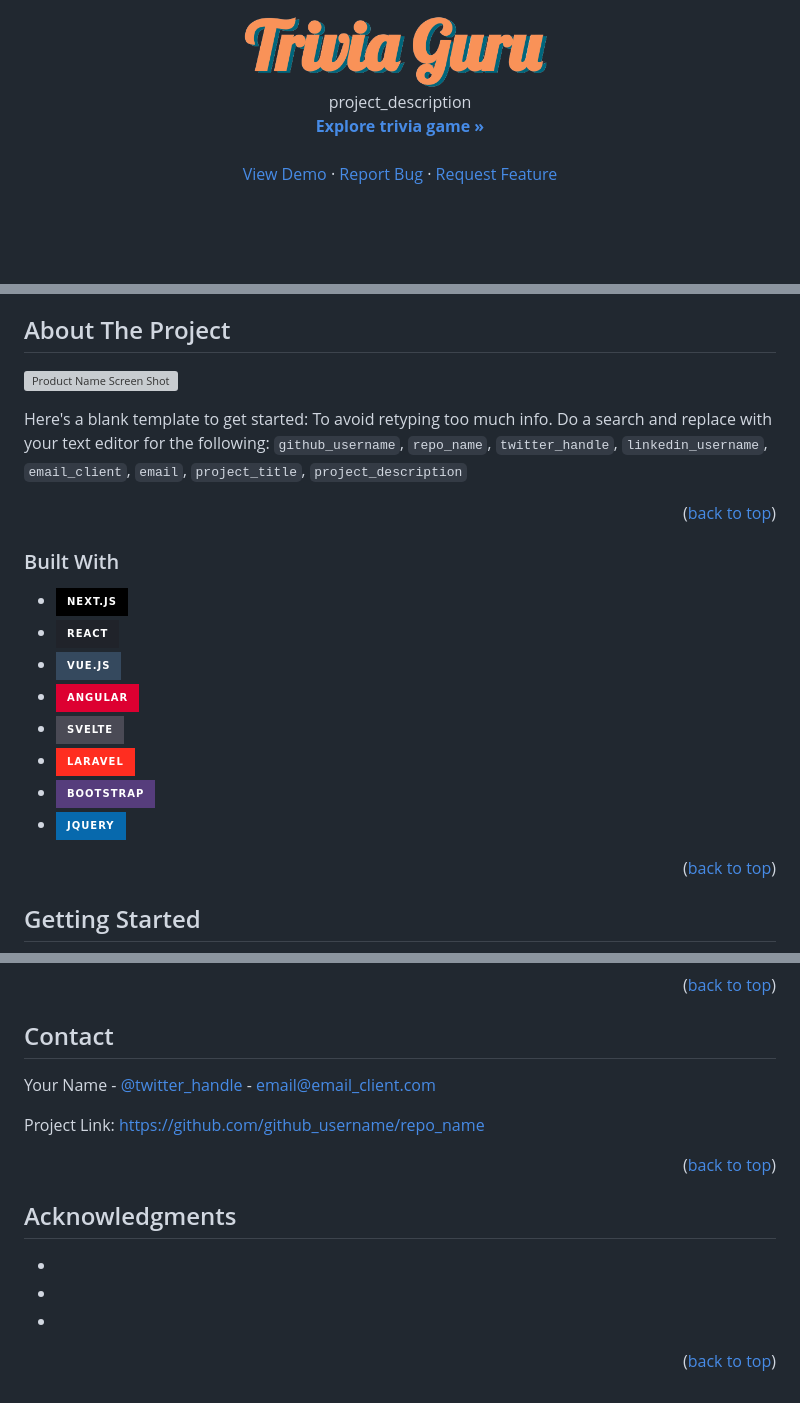
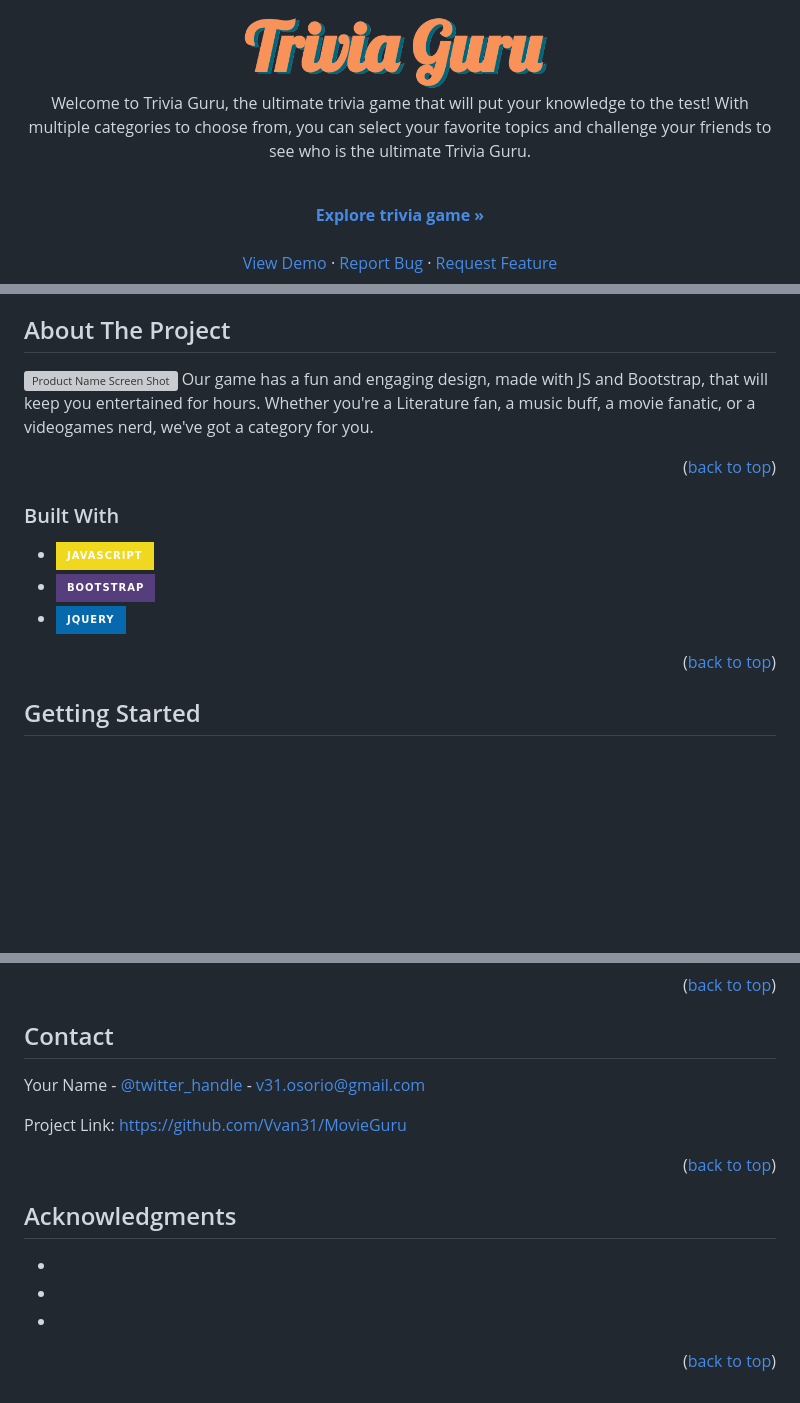
Before and after one commit to Vvan31/MovieGuru, a Markdown page: README.md, 3 parts joined by grey strips. GitHub-like rendering; badges without logos; blank space fills up the shorter version; grey boxes are pictures that could not be loaded.

```diff
--- a/README.md
+++ b/README.md
@@ -34,8 +34,9 @@
     <img src="img/logo.png" alt="Logo" width="auto" height="80">
   </a>
 
-  <p align="center">
-    project_description
+  <p align="center" style=" text-align: justify;">
+      Welcome to Trivia Guru, the ultimate trivia game that will put your knowledge to the test! With multiple categories to choose from, you can select your favorite topics and challenge your friends to see who is the ultimate Trivia Guru. </p>
+    <p align="center" style=" text-align: justify;">
     <br />
     <a href="https://ubiquitous-fairy-124cfe.netlify.app/top.html" target=”_blank”><strong>Explore trivia game »</strong></a>
     <br />
@@ -82,23 +83,15 @@
 ## About The Project
 
 [![Product Name Screen Shot][product-screenshot]](https://example.com)
-
-Here's a blank template to get started: To avoid retyping too much info. Do a search and replace with your text editor for the following: `github_username`, `repo_name`, `twitter_handle`, `linkedin_username`, `email_client`, `email`, `project_title`, `project_description`
+Our game has a fun and engaging design, made with JS and Bootstrap, that will keep you entertained for hours. Whether you're a Literature fan, a music buff, a movie fanatic, or a videogames nerd, we've got a category for you.
 
 <p align="right">(<a href="#readme-top">back to top</a>)</p>
 
-
-
 ### Built With
-
-* [![Next][Next.js]][Next-url]
-* [![React][React.js]][React-url]
-* [![Vue][Vue.js]][Vue-url]
-* [![Angular][Angular.io]][Angular-url]
-* [![Svelte][Svelte.dev]][Svelte-url]
-* [![Laravel][Laravel.com]][Laravel-url]
+* [![JS][JS.com]][JS-url]
 * [![Bootstrap][Bootstrap.com]][Bootstrap-url]
 * [![JQuery][JQuery.com]][JQuery-url]
+
 
 <p align="right">(<a href="#readme-top">back to top</a>)</p>
 
@@ -193,9 +186,9 @@ Distributed under the MIT License. See `LICENSE.txt` for more information.
 <!-- CONTACT -->
 ## Contact
 
-Your Name - [@twitter_handle](https://twitter.com/twitter_handle) - email@email_client.com
+Your Name - [@twitter_handle](https://twitter.com/iamvvan_) - v31.osorio@gmail.com
 
-Project Link: [https://github.com/github_username/repo_name](https://github.com/github_username/repo_name)
+Project Link: [https://github.com/Vvan31/MovieGuru](https://github.com/Vvan31/MovieGuru)
 
 <p align="right">(<a href="#readme-top">back to top</a>)</p>
 
@@ -214,7 +207,7 @@ Project Link: [https://github.com/github_username/repo_name](https://github.com/
 
 <!-- MARKDOWN LINKS & IMAGES -->
 <!-- https://www.markdownguide.org/basic-syntax/#reference-style-links -->
-[contributors-shield]: https://img.shields.io/github/contributors/Vvan31/repo_name.svg?style=for-the-badge
+[contributors-shield]: https://img.shields.io/github/contributors/Vvan31/MovieGuru.svg?style=for-the-badge
 [contributors-url]: https://github.com/Vvan31/MovieGuru/graphs/contributors
 [forks-shield]: https://img.shields.io/github/forks/Vvan31/MovieGuru.svg?style=for-the-badge
 [forks-url]: https://github.com/Vvan31/MovieGuru/network/members
@@ -243,3 +236,5 @@ Project Link: [https://github.com/github_username/repo_name](https://github.com/
 [Bootstrap-url]: https://getbootstrap.com
 [JQuery.com]: https://img.shields.io/badge/jQuery-0769AD?style=for-the-badge&logo=jquery&logoColor=white
 [JQuery-url]: https://jquery.com
+[JS.com]: https://img.shields.io/badge/Javascript-EFD81D?style=for-the-badge&logo=javascript&logoColor=black
+[JS-url]: https://developer.mozilla.org/en-US/docs/Web/JavaScript
```
Also changed, not shown: other parts of README.md (+3 -3 lines).
